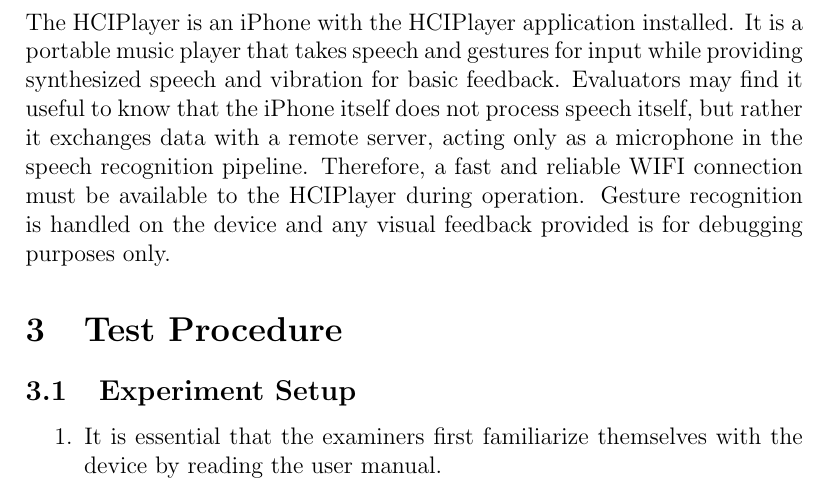
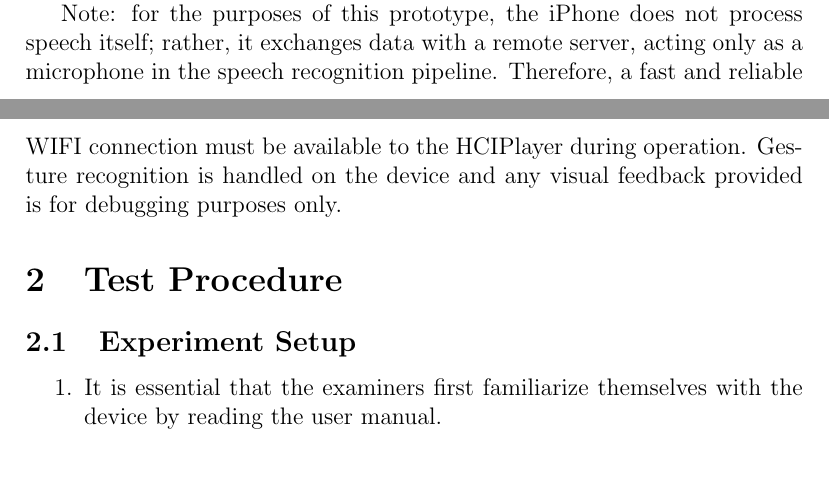
Before and after one commit to sciyoshi/hciplayer, a LaTeX document (docs/evaluation-manual.tex): part of page 2 of 4 before the commit and two parts of pages 1 and 2 of 3 after it, the two joined at a grey line, cut at the place of the change, the shorter picture padded with empty space. Compiled offline with pdfLaTeX.

Commit message:
change section to a note

```diff
--- a/docs/evaluation-manual.tex
+++ b/docs/evaluation-manual.tex
@@ -30,9 +30,7 @@
 
 The online questionnaires require an internet connection to fill out. During testing, if the user needs help or is stuck on a task, only information from the User Manual should be provided.
 
-\section{Device Summary}
-
-The HCIPlayer is an iPhone with the HCIPlayer application installed. It is a portable music player that takes speech and gestures for input while providing synthesized speech and vibration for basic feedback. Evaluators may find it useful to know that the iPhone itself does not process speech itself, but rather it exchanges data with a remote server, acting only as a microphone in the speech recognition pipeline. Therefore, a fast and reliable WIFI connection must be available to the HCIPlayer during operation. Gesture recognition is handled on the device and any visual feedback provided is for debugging purposes only.
+Note: for the purposes of this prototype, the iPhone does not process speech itself; rather, it exchanges data with a remote server, acting only as a microphone in the speech recognition pipeline. Therefore, a fast and reliable WIFI connection must be available to the HCIPlayer during operation. Gesture recognition is handled on the device and any visual feedback provided is for debugging purposes only.
 
 \section{Test Procedure}
 
```
Also changed, not shown: docs/evaluation-manual.pdf.
